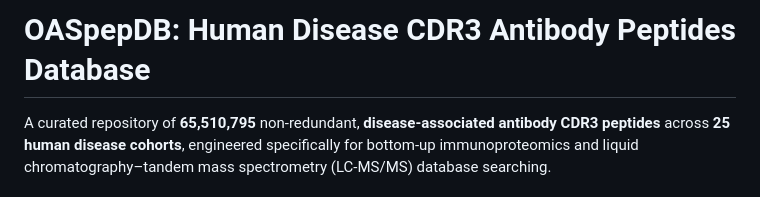
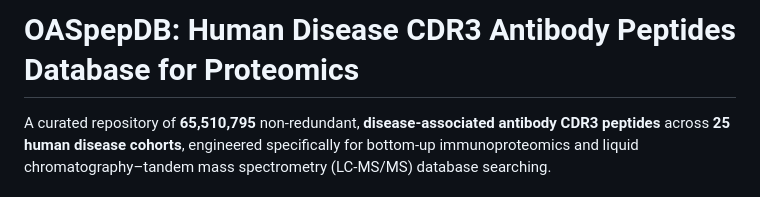
Before and after one commit to trinhxt/SDU_Immunoinformatics, a Markdown page: Readme.md, the part around the change. Drawn GitHub-style.

```diff
--- a/Readme.md
+++ b/Readme.md
@@ -1,4 +1,4 @@
-# OASpepDB: Human Disease CDR3 Antibody Peptides Database
+# OASpepDB: Human Disease CDR3 Antibody Peptides Database for Proteomics
 
 A curated repository of **65,510,795** non-redundant, **disease-associated antibody CDR3 peptides** across **25 human disease cohorts**, engineered specifically for bottom-up immunoproteomics and liquid chromatography–tandem mass spectrometry (LC-MS/MS) database searching.
 
```
